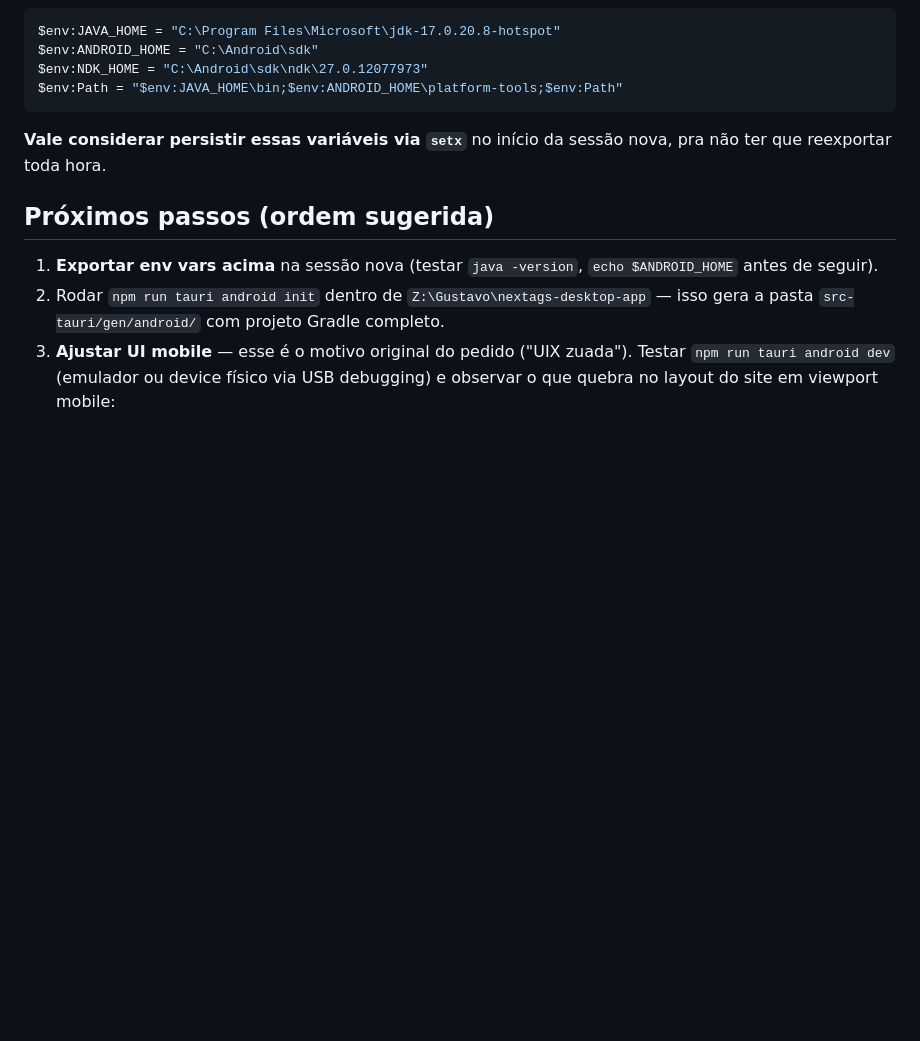
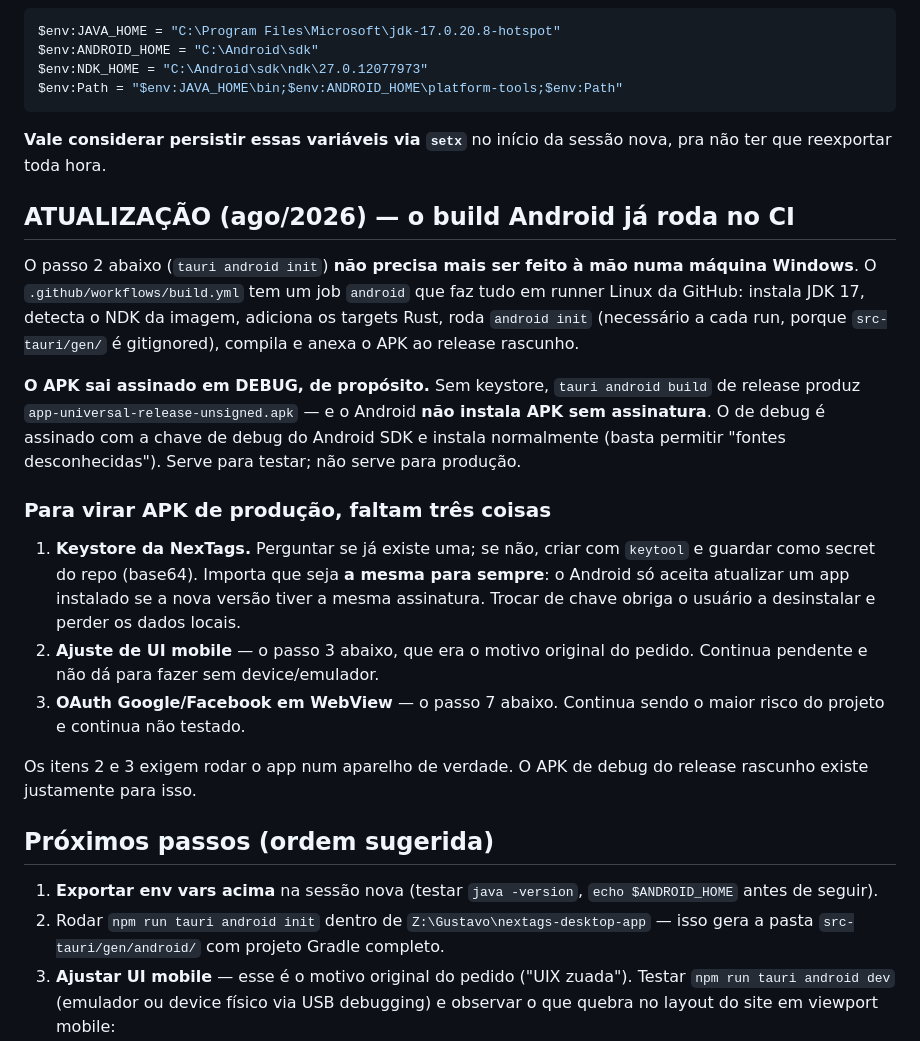
Before and after one commit to gustavowalkersgroup/nextags_macos, a Markdown page: HANDOFF-ANDROID.md, the part around the change. Drawn GitHub-style; blank space fills up the shorter version.

Commit message:
Atualiza o handoff de Android: o build já roda no CI
O documento dizia que "tauri android init" era o próximo passo a fazer à mão
numa máquina Windows. Agora roda em runner Linux a cada build, então isso estava
errado.

Registra também por que o APK sai em debug e o que falta para produção: keystore
(que precisa ser sempre a mesma, senão o Android recusa atualizar por cima do
app instalado), ajuste de UI mobile e o teste de OAuth em WebView — os dois
últimos exigem aparelho de verdade, que é justamente para o que o APK de debug
serve.

Co-Authored-By: Claude Opus 5 <noreply@anthropic.com>
Claude-Session: https://claude.ai/code/session_01R3c1cT5cxokTvrhwYXHePg

```diff
--- a/HANDOFF-ANDROID.md
+++ b/HANDOFF-ANDROID.md
@@ -60,6 +60,32 @@ $env:Path = "$env:JAVA_HOME\bin;$env:ANDROID_HOME\platform-tools;$env:Path"
 **Vale considerar persistir essas variáveis via `setx`** no início da sessão nova, pra não ter que
 reexportar toda hora.
 
+## ATUALIZAÇÃO (ago/2026) — o build Android já roda no CI
+
+O passo 2 abaixo (`tauri android init`) **não precisa mais ser feito à mão numa máquina Windows**.
+O `.github/workflows/build.yml` tem um job `android` que faz tudo em runner Linux da GitHub:
+instala JDK 17, detecta o NDK da imagem, adiciona os targets Rust, roda `android init` (necessário a
+cada run, porque `src-tauri/gen/` é gitignored), compila e anexa o APK ao release rascunho.
+
+**O APK sai assinado em DEBUG, de propósito.** Sem keystore, `tauri android build` de release
+produz `app-universal-release-unsigned.apk` — e o Android **não instala APK sem assinatura**. O de
+debug é assinado com a chave de debug do Android SDK e instala normalmente (basta permitir "fontes
+desconhecidas"). Serve para testar; não serve para produção.
+
+### Para virar APK de produção, faltam três coisas
+
+1. **Keystore da NexTags.** Perguntar se já existe uma; se não, criar com `keytool` e guardar como
+   secret do repo (base64). Importa que seja **a mesma para sempre**: o Android só aceita atualizar
+   um app instalado se a nova versão tiver a mesma assinatura. Trocar de chave obriga o usuário a
+   desinstalar e perder os dados locais.
+2. **Ajuste de UI mobile** — o passo 3 abaixo, que era o motivo original do pedido. Continua
+   pendente e não dá para fazer sem device/emulador.
+3. **OAuth Google/Facebook em WebView** — o passo 7 abaixo. Continua sendo o maior risco do projeto
+   e continua não testado.
+
+Os itens 2 e 3 exigem rodar o app num aparelho de verdade. O APK de debug do release rascunho existe
+justamente para isso.
+
 ## Próximos passos (ordem sugerida)
 
 1. **Exportar env vars acima** na sessão nova (testar `java -version`, `echo $ANDROID_HOME` antes
```
